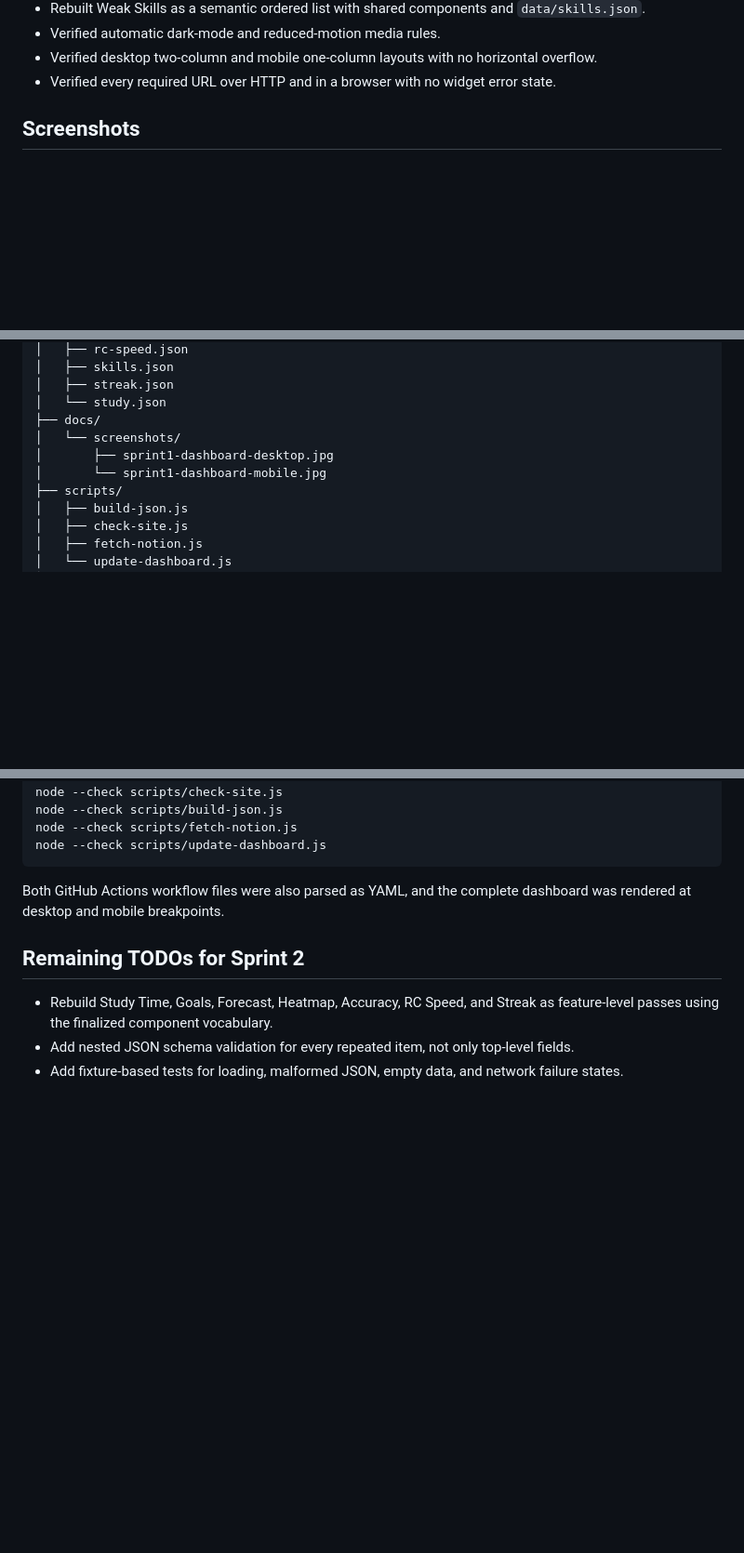
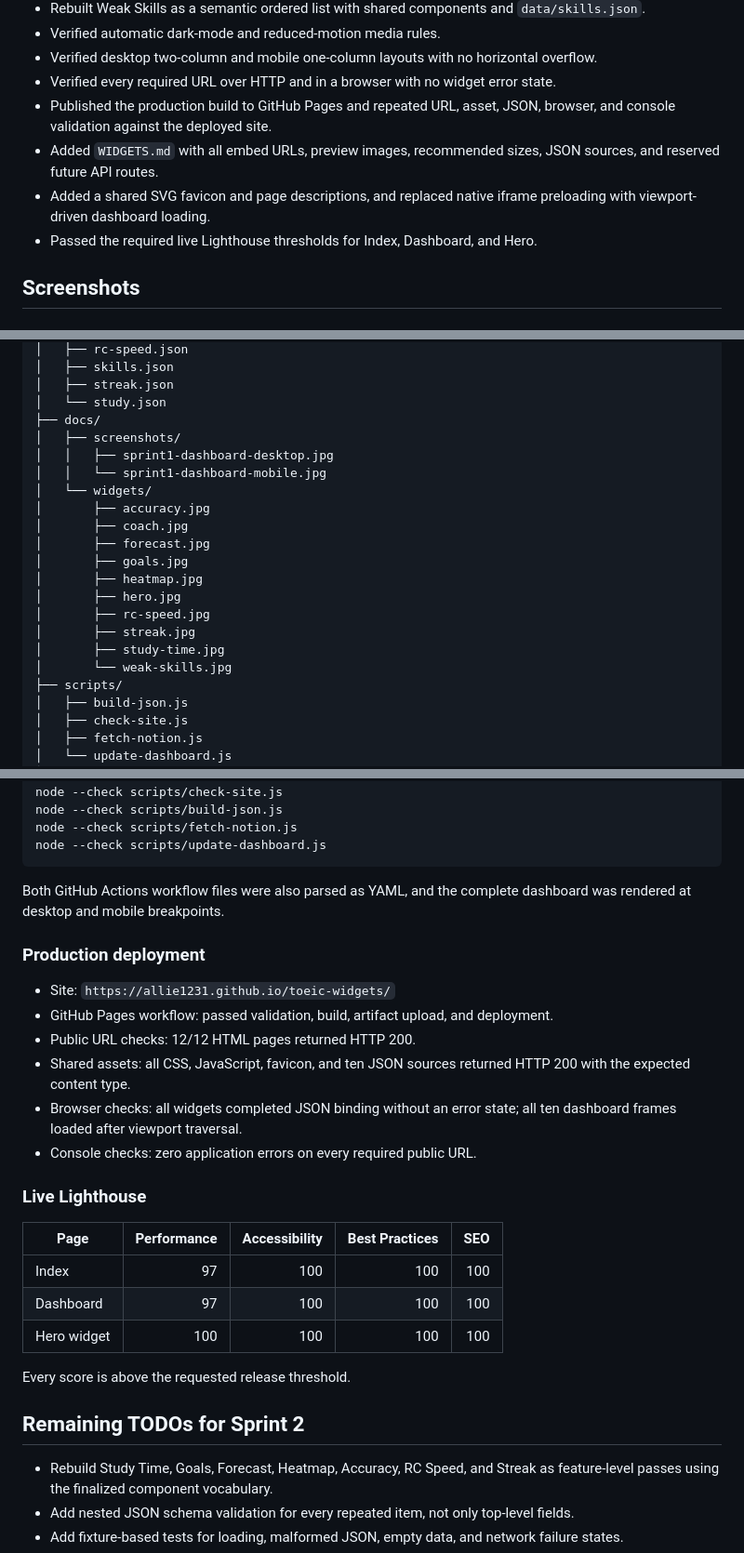
Before and after one commit to allie1231/toeic-widgets, a Markdown page: SPRINT1_SUMMARY.md, 3 parts joined by grey strips. Shown at 93% size. Drawn GitHub-style; blank space fills up the shorter version.

Commit message:
docs: finalize Sprint 1 production report

```diff
--- a/SPRINT1_SUMMARY.md
+++ b/SPRINT1_SUMMARY.md
@@ -20,6 +20,10 @@ Sprint 1 is complete. The approved landing/dashboard design was preserved while
 - Verified automatic dark-mode and reduced-motion media rules.
 - Verified desktop two-column and mobile one-column layouts with no horizontal overflow.
 - Verified every required URL over HTTP and in a browser with no widget error state.
+- Published the production build to GitHub Pages and repeated URL, asset, JSON, browser, and console validation against the deployed site.
+- Added `WIDGETS.md` with all embed URLs, preview images, recommended sizes, JSON sources, and reserved future API routes.
+- Added a shared SVG favicon and page descriptions, and replaced native iframe preloading with viewport-driven dashboard loading.
+- Passed the required live Lighthouse thresholds for Index, Dashboard, and Hero.
 
 ## Screenshots
 
@@ -59,9 +64,20 @@ Sprint 1 is complete. The approved landing/dashboard design was preserved while
 │   ├── streak.json
 │   └── study.json
 ├── docs/
-│   └── screenshots/
-│       ├── sprint1-dashboard-desktop.jpg
-│       └── sprint1-dashboard-mobile.jpg
+│   ├── screenshots/
+│   │   ├── sprint1-dashboard-desktop.jpg
+│   │   └── sprint1-dashboard-mobile.jpg
+│   └── widgets/
+│       ├── accuracy.jpg
+│       ├── coach.jpg
+│       ├── forecast.jpg
+│       ├── goals.jpg
+│       ├── heatmap.jpg
+│       ├── hero.jpg
+│       ├── rc-speed.jpg
+│       ├── streak.jpg
+│       ├── study-time.jpg
+│       └── weak-skills.jpg
 ├── scripts/
 │   ├── build-json.js
 │   ├── check-site.js
@@ -191,6 +214,25 @@ node --check scripts/update-dashboard.js
 
 Both GitHub Actions workflow files were also parsed as YAML, and the complete dashboard was rendered at desktop and mobile breakpoints.
 
+### Production deployment
+
+- Site: `https://allie1231.github.io/toeic-widgets/`
+- GitHub Pages workflow: passed validation, build, artifact upload, and deployment.
+- Public URL checks: 12/12 HTML pages returned HTTP 200.
+- Shared assets: all CSS, JavaScript, favicon, and ten JSON sources returned HTTP 200 with the expected content type.
+- Browser checks: all widgets completed JSON binding without an error state; all ten dashboard frames loaded after viewport traversal.
+- Console checks: zero application errors on every required public URL.
+
+### Live Lighthouse
+
+| Page | Performance | Accessibility | Best Practices | SEO |
+|---|---:|---:|---:|---:|
+| Index | 97 | 100 | 100 | 100 |
+| Dashboard | 97 | 100 | 100 | 100 |
+| Hero widget | 100 | 100 | 100 | 100 |
+
+Every score is above the requested release threshold.
+
 ## Remaining TODOs for Sprint 2
 
 - Rebuild Study Time, Goals, Forecast, Heatmap, Accuracy, RC Speed, and Streak as feature-level passes using the finalized component vocabulary.
```
Also changed, not shown: other parts of SPRINT1_SUMMARY.md (+8 -0 lines).
